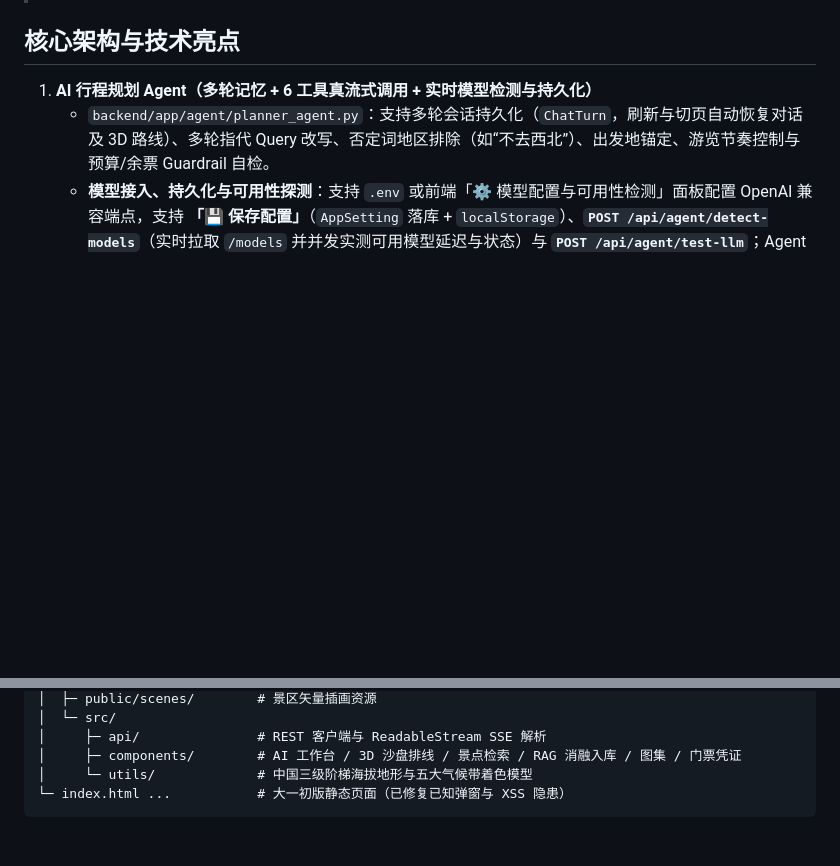
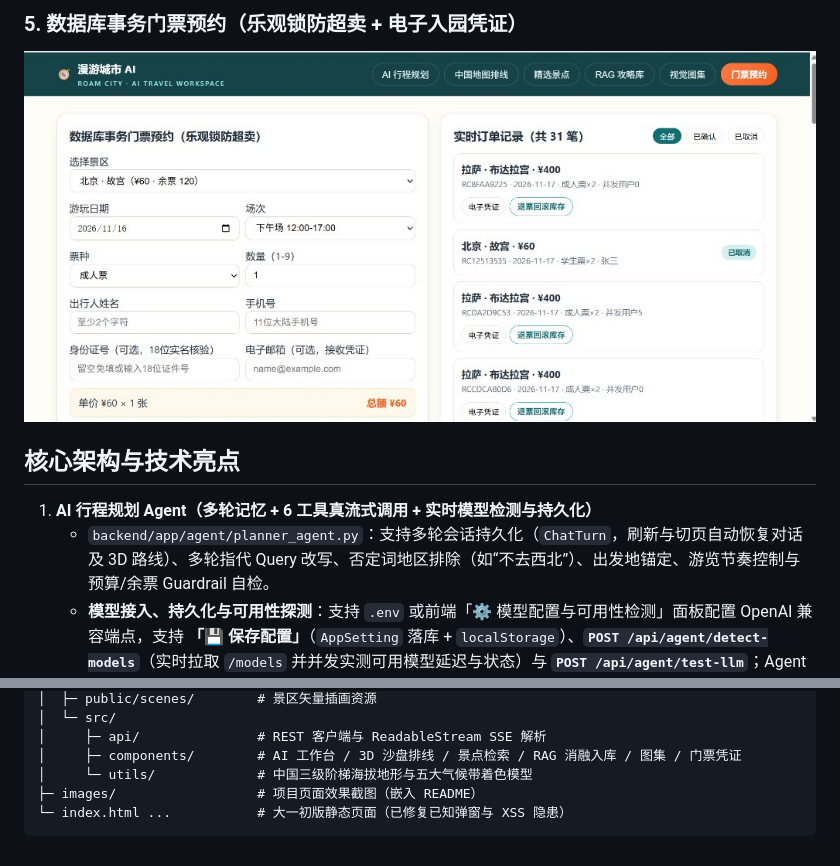
Before and after one commit to Anthology0118/roam-city-web, a Markdown page: README.md, 2 parts joined by grey strips. GitHub-like rendering; pictures changed too: images/booking-desk.jpg (added); blank space fills up the shorter version.

Commit message:
docs: add 5 UI screenshots to images/ and embed them in README.md

````diff
--- a/README.md
+++ b/README.md
@@ -4,3 +19,5 @@
+### 5. 数据库事务门票预约（乐观锁防超卖 + 电子入园凭证）
+![数据库事务门票预约与实时订单](images/booking-desk.jpg)
 
 ## 核心架构与技术亮点
 
@@ -87,5 +104,6 @@ npm run build
 │     ├─ api/               # REST 客户端与 ReadableStream SSE 解析
 │     ├─ components/        # AI 工作台 / 3D 沙盘排线 / 景点检索 / RAG 消融入库 / 图集 / 门票凭证
 │     └─ utils/             # 中国三级阶梯海拔地形与五大气候带着色模型
+├─ images/                  # 项目页面效果截图（嵌入 README）
 └─ index.html ...           # 大一初版静态页面（已修复已知弹窗与 XSS 隐患）
 ```
````
Also changed, not shown: other parts of README.md (+15 -0 lines), images/agent-planner.jpg (added), images/china-3d-map.jpg (added), images/home.png (deleted), images/rag-guides.jpg (added), images/scenic-explorer.jpg (added).
